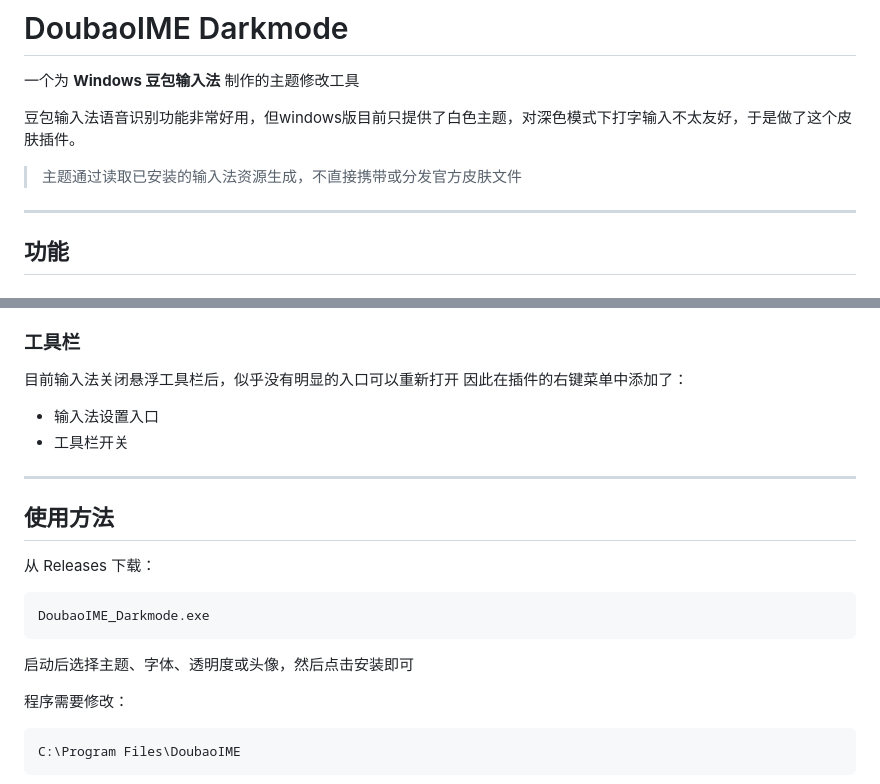
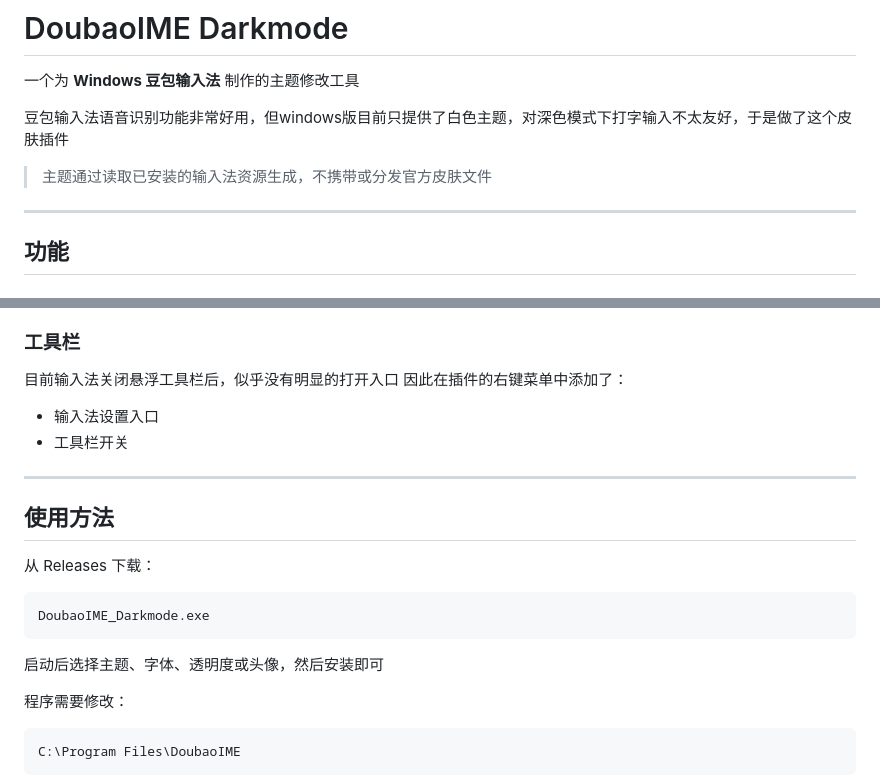
Before and after one commit to tori-RR/DoubaoIME_Darkmode, a Markdown page: README.md, 2 parts joined by grey strips. Rendered like a GitHub page.

````diff
--- a/README.md
+++ b/README.md
@@ -2,9 +2,9 @@
 
 一个为 **Windows 豆包输入法** 制作的主题修改工具
 
-豆包输入法语音识别功能非常好用，但windows版目前只提供了白色主题，对深色模式下打字输入不太友好，于是做了这个皮肤插件。
+豆包输入法语音识别功能非常好用，但windows版目前只提供了白色主题，对深色模式下打字输入不太友好，于是做了这个皮肤插件
 
-> 主题通过读取已安装的输入法资源生成，不直接携带或分发官方皮肤文件
+> 主题通过读取已安装的输入法资源生成，不携带或分发官方皮肤文件
 
 
 ---
@@ -28,7 +28,7 @@
 
 ### 工具栏
 
-目前输入法关闭悬浮工具栏后，似乎没有明显的入口可以重新打开
+目前输入法关闭悬浮工具栏后，似乎没有明显的打开入口
 因此在插件的右键菜单中添加了：
 
 - 输入法设置入口
@@ -46,7 +46,7 @@
 DoubaoIME_Darkmode.exe
 ```
 
-启动后选择主题、字体、透明度或头像，然后点击安装即可
+启动后选择主题、字体、透明度或头像，然后安装即可
 
 程序需要修改：
 
````
Also changed, not shown: other parts of README.md (+11 -45 lines).
